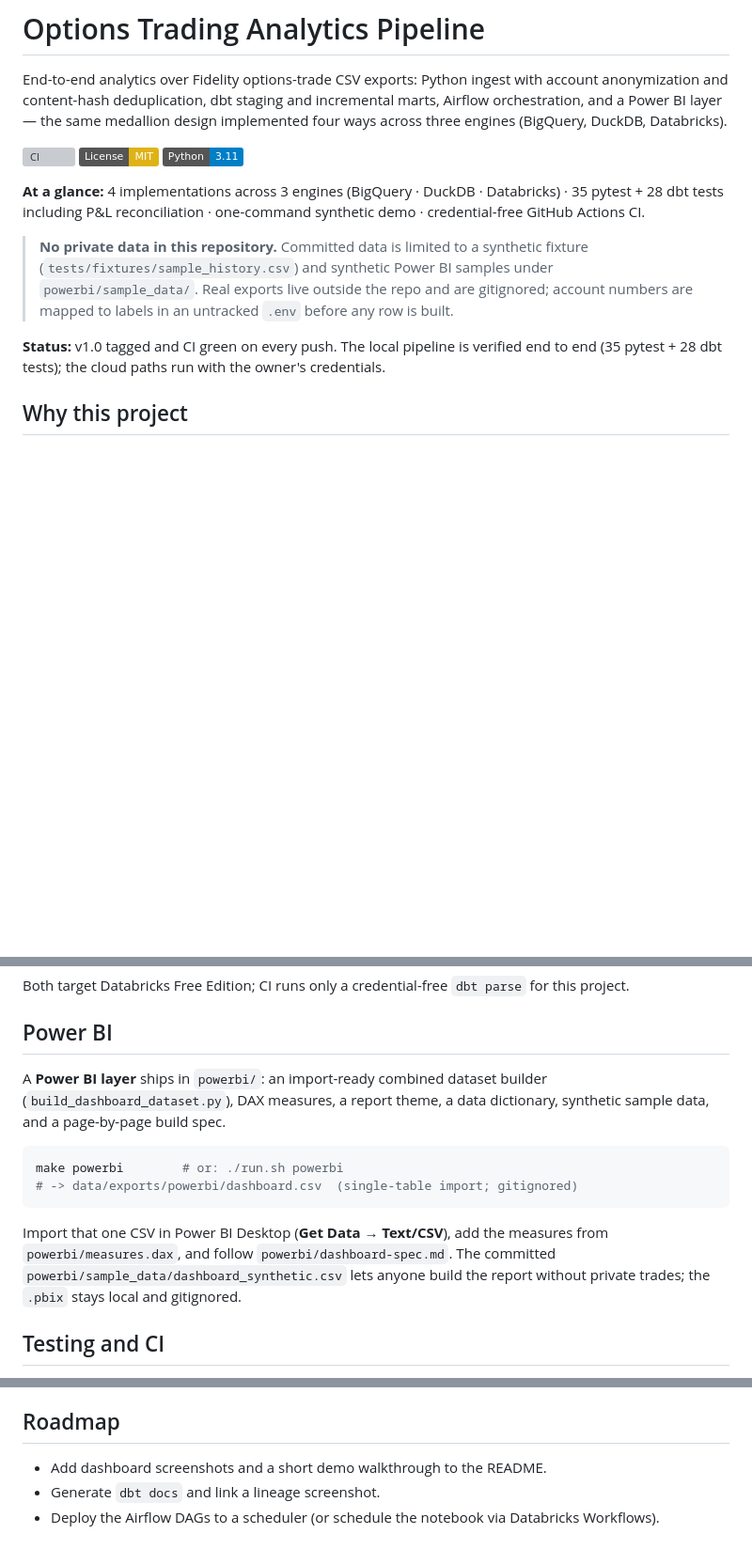
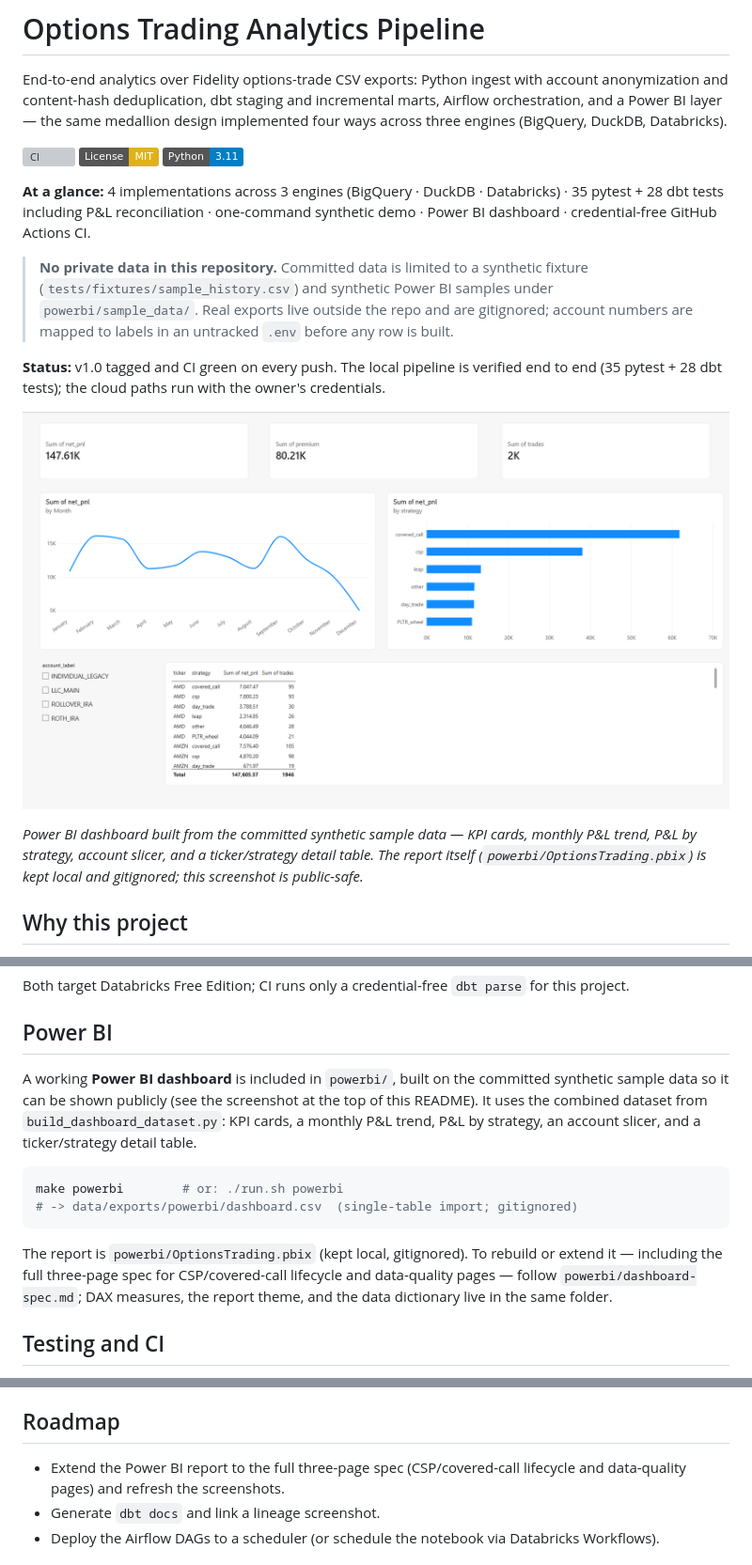
Before and after one commit to helstonrampersad/options-trading-analytics, a Markdown page: README.md, 3 parts joined by grey strips. Shown at 94% size. GitHub-like rendering; pictures changed too: powerbi/screenshots/01-wheel-overview.png (added); badges without logos; blank space fills up the shorter version; grey boxes are pictures that could not be loaded.

Commit message:
feat: build Power BI dashboard over synthetic data and add public screenshot

````diff
--- a/README.md
+++ b/README.md
@@ -11,7 +11,7 @@ three engines (BigQuery, DuckDB, Databricks).
 
 **At a glance:** 4 implementations across 3 engines (BigQuery · DuckDB · Databricks) ·
 35 pytest + 28 dbt tests including P&L reconciliation · one-command synthetic demo ·
-credential-free GitHub Actions CI.
+Power BI dashboard · credential-free GitHub Actions CI.
 
 > **No private data in this repository.** Committed data is limited to a synthetic fixture
 > (`tests/fixtures/sample_history.csv`) and synthetic Power BI samples under
@@ -20,6 +20,12 @@ credential-free GitHub Actions CI.
 
 **Status:** v1.0 tagged and CI green on every push. The local pipeline is verified end to end
 (35 pytest + 28 dbt tests); the cloud paths run with the owner's credentials.
+
+![Wheel Overview dashboard](powerbi/screenshots/01-wheel-overview.png)
+
+*Power BI dashboard built from the committed synthetic sample data — KPI cards, monthly P&L
+trend, P&L by strategy, account slicer, and a ticker/strategy detail table. The report itself
+(`powerbi/OptionsTrading.pbix`) is kept local and gitignored; this screenshot is public-safe.*
 
 ## Why this project
 
@@ -160,19 +166,20 @@ Both target Databricks Free Edition; CI runs only a credential-free `dbt parse`
 
 ## Power BI
 
-A **Power BI layer** ships in `powerbi/`: an import-ready combined dataset builder
-(`build_dashboard_dataset.py`), DAX measures, a report theme, a data dictionary, synthetic
-sample data, and a page-by-page build spec.
+A working **Power BI dashboard** is included in `powerbi/`, built on the committed synthetic
+sample data so it can be shown publicly (see the screenshot at the top of this README). It
+uses the combined dataset from `build_dashboard_dataset.py`: KPI cards, a monthly P&L trend,
+P&L by strategy, an account slicer, and a ticker/strategy detail table.
 
 ```bash
 make powerbi        # or: ./run.sh powerbi
 # -> data/exports/powerbi/dashboard.csv  (single-table import; gitignored)
 ```
 
-Import that one CSV in Power BI Desktop (**Get Data → Text/CSV**), add the measures from
-`powerbi/measures.dax`, and follow `powerbi/dashboard-spec.md`. The committed
-`powerbi/sample_data/dashboard_synthetic.csv` lets anyone build the report without private
-trades; the `.pbix` stays local and gitignored.
+The report is `powerbi/OptionsTrading.pbix` (kept local, gitignored). To rebuild or extend it —
+including the full three-page spec for CSP/covered-call lifecycle and data-quality pages — follow
+`powerbi/dashboard-spec.md`; DAX measures, the report theme, and the data dictionary live in the
+same folder.
 
 ## Testing and CI
 
@@ -220,7 +227,8 @@ across engines (D5), reconciliation tests (D6), `net_pnl` vs `net_cash_flow` (D7
 
 ## Roadmap
 
-- Add dashboard screenshots and a short demo walkthrough to the README.
+- Extend the Power BI report to the full three-page spec (CSP/covered-call lifecycle and
+  data-quality pages) and refresh the screenshots.
 - Generate `dbt docs` and link a lineage screenshot.
 - Deploy the Airflow DAGs to a scheduler (or schedule the notebook via Databricks Workflows).
 
````
Also changed, not shown: docs/PROJECT_STATUS.md (+10 -6 lines).
